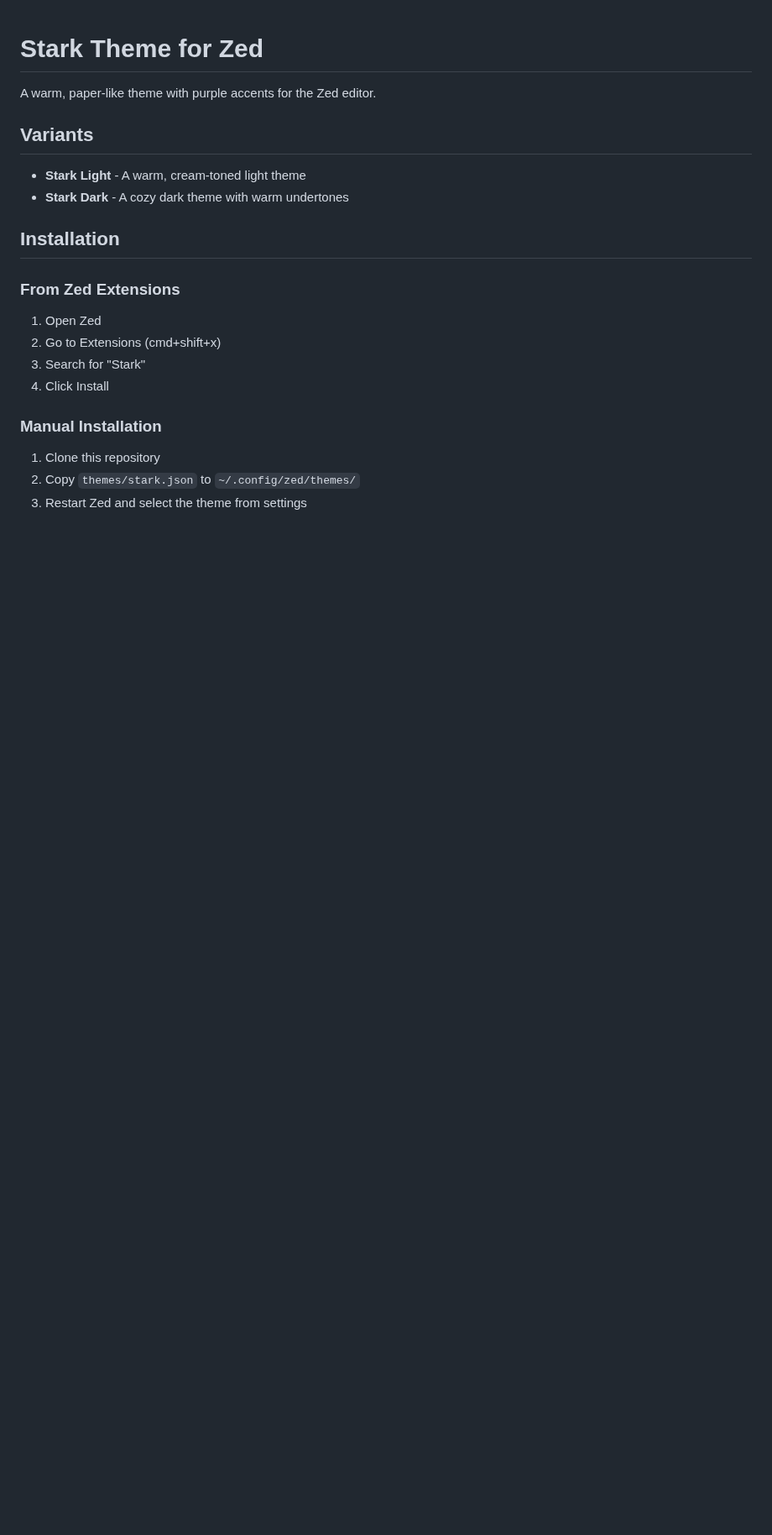
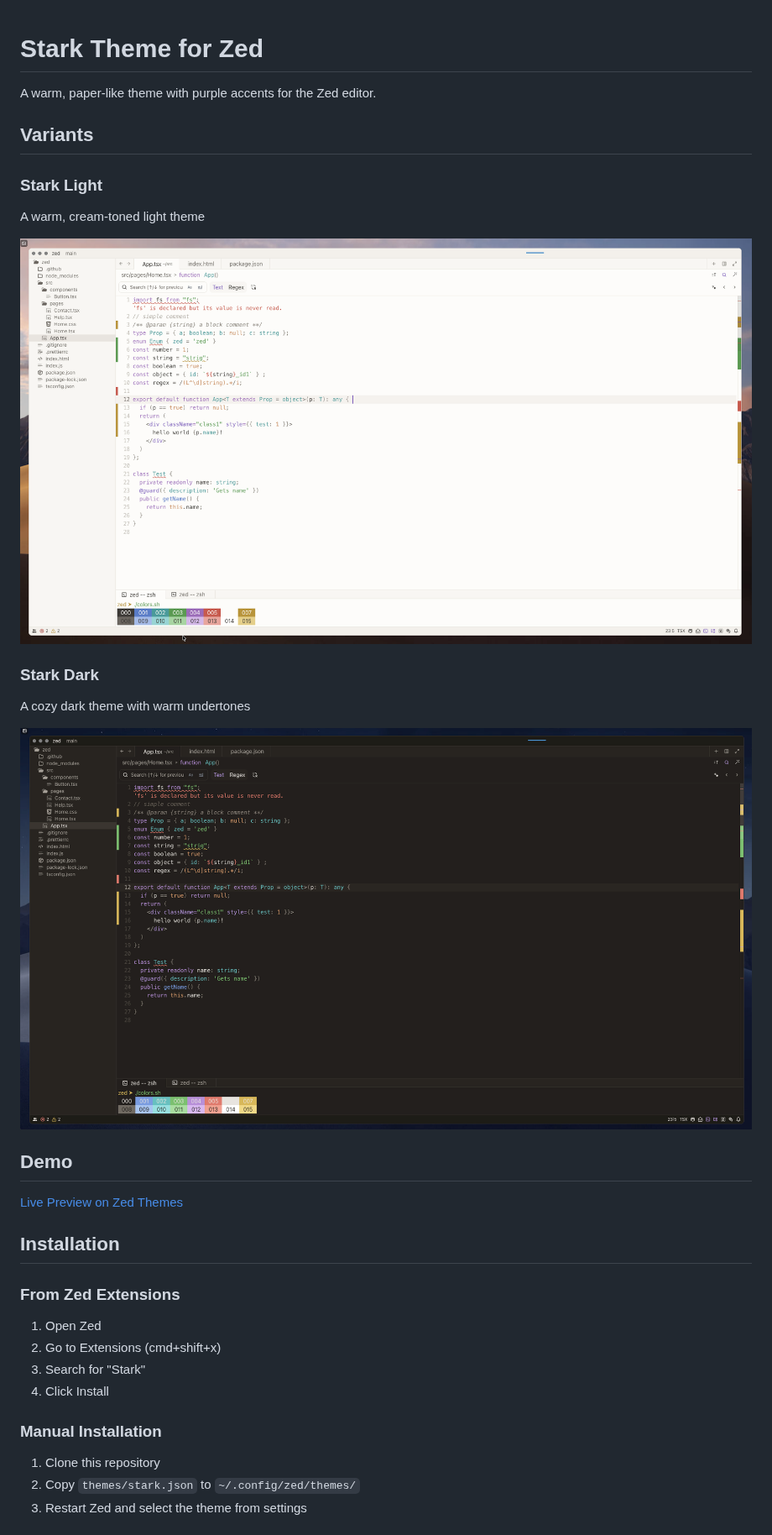
Before and after one commit to minhtrungcc/stark-theme, a Markdown page: README.md, the part around the change. Shown at 84% size. Rendered like a GitHub page; pictures changed too: dark.png (added), light.png (added); blank space fills up the shorter version.

Commit message:
Add theme previews to README

```diff
--- a/README.md
+++ b/README.md
@@ -4,8 +4,19 @@ A warm, paper-like theme with purple accents for the Zed editor.
 
 ## Variants
 
-- **Stark Light** - A warm, cream-toned light theme
-- **Stark Dark** - A cozy dark theme with warm undertones
+### Stark Light
+A warm, cream-toned light theme
+
+![Stark Light](light.png)
+
+### Stark Dark
+A cozy dark theme with warm undertones
+
+![Stark Dark](dark.png)
+
+## Demo
+
+[Live Preview on Zed Themes](https://zed-themes.com/themes/qyuI0kKKBwhY40baXKZNw)
 
 ## Installation
 
```
